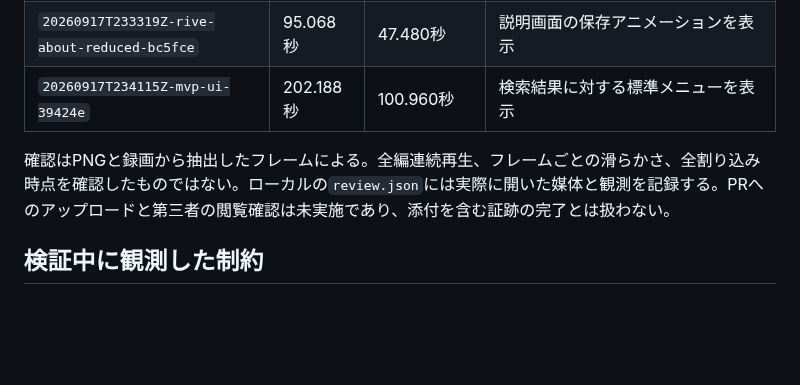
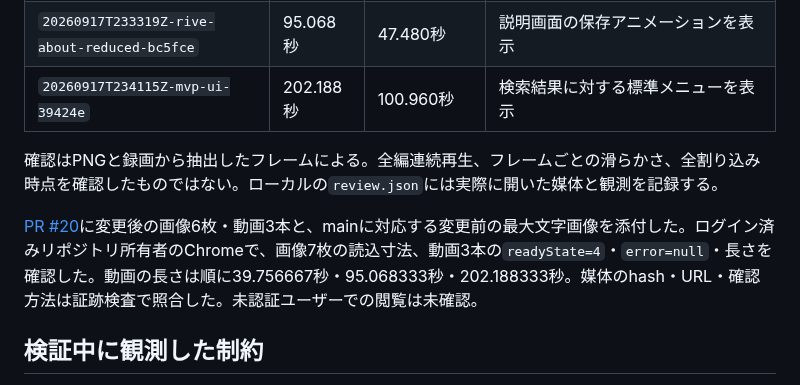
Before and after one commit to 9uiLe/nibble, a Markdown page: docs/interface-validation.md, the part around the change. GitHub-like rendering; blank space fills up the shorter version.

Commit message:
docs: link reviewed interface evidence in PR

```diff
--- a/docs/interface-validation.md
+++ b/docs/interface-validation.md
@@ -63,7 +63,9 @@ runは1回の実行記録であり、`artifacts/ios/<run>/`にmanifest、ログ
 | `20260917T233319Z-rive-about-reduced-bc5fce` | 95.068秒 | 47.480秒 | 説明画面の保存アニメーションを表示 |
 | `20260917T234115Z-mvp-ui-39424e` | 202.188秒 | 100.960秒 | 検索結果に対する標準メニューを表示 |
 
-確認はPNGと録画から抽出したフレームによる。全編連続再生、フレームごとの滑らかさ、全割り込み時点を確認したものではない。ローカルの`review.json`には実際に開いた媒体と観測を記録する。PRへのアップロードと第三者の閲覧確認は未実施であり、添付を含む証跡の完了とは扱わない。
+確認はPNGと録画から抽出したフレームによる。全編連続再生、フレームごとの滑らかさ、全割り込み時点を確認したものではない。ローカルの`review.json`には実際に開いた媒体と観測を記録する。
+
+[PR #20](https://github.com/9uiLe/nibble/pull/20)に変更後の画像6枚・動画3本と、mainに対応する変更前の最大文字画像を添付した。ログイン済みリポジトリ所有者のChromeで、画像7枚の読込寸法、動画3本の`readyState=4`・`error=null`・長さを確認した。動画の長さは順に39.756667秒・95.068333秒・202.188333秒。媒体のhash・URL・確認方法は証跡検査で照合した。未認証ユーザーでの閲覧は未確認。
 
 ## 検証中に観測した制約
 
```
